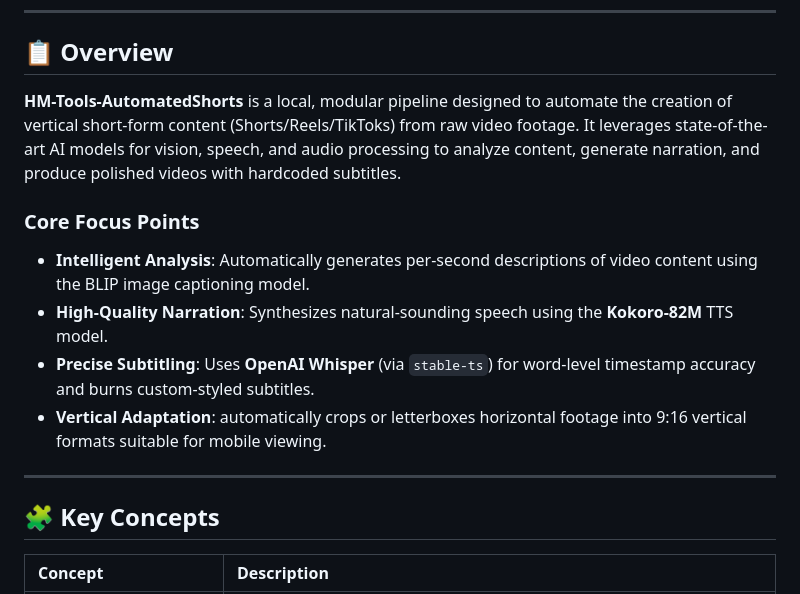
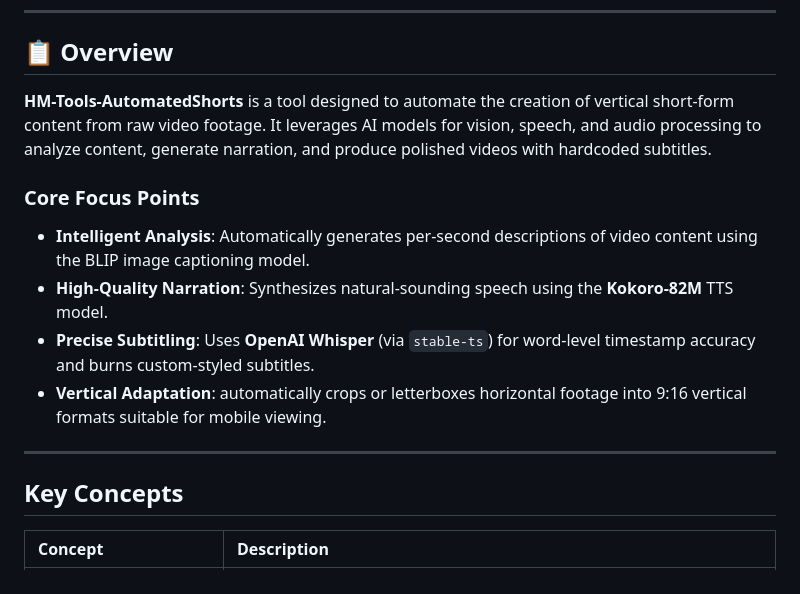
Before and after one commit to muhammad-thariq/video-analysis-automation, a Markdown page: README.md, the part around the change printed below. Drawn GitHub-style.

Commit message:
fix: README.md

```diff
--- a/README.md
+++ b/README.md
@@ -12,7 +15,7 @@
 ---
 
 ## 📋 Overview
-**HM-Tools-AutomatedShorts** is a local, modular pipeline designed to automate the creation of vertical short-form content (Shorts/Reels/TikToks) from raw video footage. It leverages state-of-the-art AI models for vision, speech, and audio processing to analyze content, generate narration, and produce polished videos with hardcoded subtitles.
+**HM-Tools-AutomatedShorts** is a tool designed to automate the creation of vertical short-form content from raw video footage. It leverages AI models for vision, speech, and audio processing to analyze content, generate narration, and produce polished videos with hardcoded subtitles.
 
 ### Core Focus Points
 *   **Intelligent Analysis**: Automatically generates per-second descriptions of video content using the BLIP image captioning model.
@@ -22,7 +25,7 @@
 
 ---
 
-## 🧩 Key Concepts
+## Key Concepts
 
 | Concept | Description |
 | :--- | :--- |
```
Also changed, not shown: other parts of README.md (+9 -6 lines).
